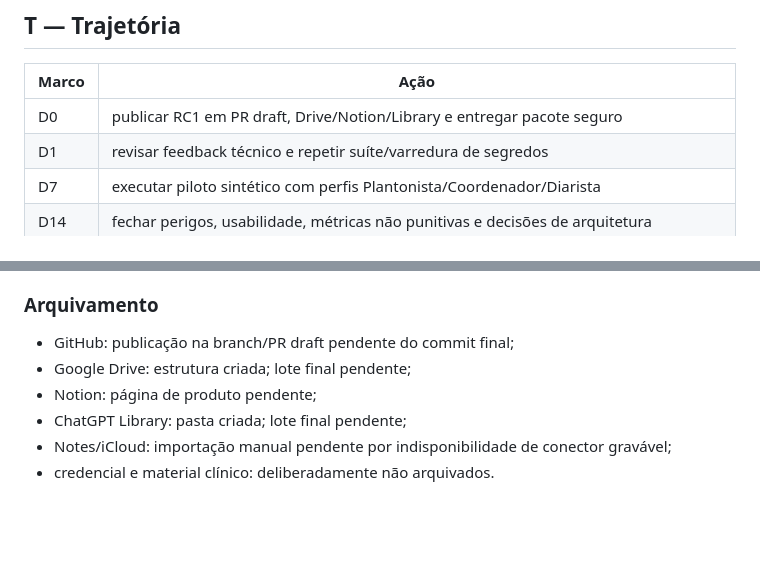
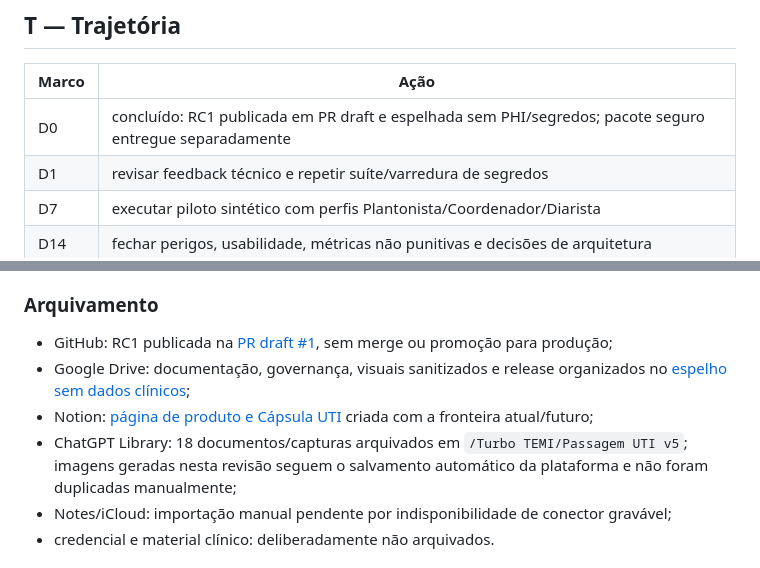
Before and after one commit to aldenirfilho/passagem-plantao-uti, a Markdown page: docs/01_SCALTS_FINAL.md, 2 parts joined by grey strips. Drawn GitHub-style; blank space fills up the shorter version.

Commit message:
Record v5 RC1 publication mirrors and handoff

```diff
--- a/docs/01_SCALTS_FINAL.md
+++ b/docs/01_SCALTS_FINAL.md
@@ -64,7 +64,7 @@ Apple Notes/iCloud não possuem conector gravável disponível nesta sessão; fo
 
 | Marco | Ação |
 |---|---|
-| D0 | publicar RC1 em PR draft, Drive/Notion/Library e entregar pacote seguro |
+| D0 | concluído: RC1 publicada em PR draft e espelhada sem PHI/segredos; pacote seguro entregue separadamente |
 | D1 | revisar feedback técnico e repetir suíte/varredura de segredos |
 | D7 | executar piloto sintético com perfis Plantonista/Coordenador/Diarista |
 | D14 | fechar perigos, usabilidade, métricas não punitivas e decisões de arquitetura |
@@ -91,10 +91,10 @@ Apple Notes/iCloud não possuem conector gravável disponível nesta sessão; fo
 
 ### Arquivamento
 
-- GitHub: publicação na branch/PR draft pendente do commit final;
-- Google Drive: estrutura criada; lote final pendente;
-- Notion: página de produto pendente;
-- ChatGPT Library: pasta criada; lote final pendente;
+- GitHub: RC1 publicada na [PR draft #1](https://github.com/aldenirfilho/passagem-plantao-uti/pull/1), sem merge ou promoção para produção;
+- Google Drive: documentação, governança, visuais sanitizados e release organizados no [espelho sem dados clínicos](https://drive.google.com/drive/folders/1RO5kmFtcBJoeeYEDZ6pjLKrD4NaH1LaZ);
+- Notion: [página de produto e Cápsula UTI](https://app.notion.com/p/3b14e3810a8281558649c115f098e9eb) criada com a fronteira atual/futuro;
+- ChatGPT Library: 18 documentos/capturas arquivados em `/Turbo TEMI/Passagem UTI v5`; imagens geradas nesta revisão seguem o salvamento automático da plataforma e não foram duplicadas manualmente;
 - Notes/iCloud: importação manual pendente por indisponibilidade de conector gravável;
 - credencial e material clínico: deliberadamente não arquivados.
 
```
